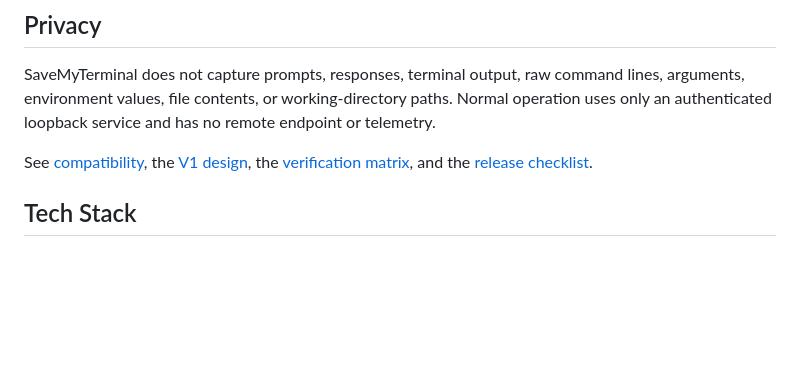
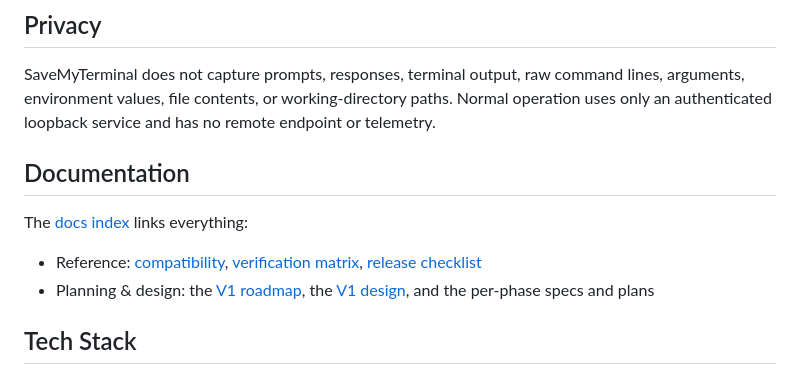
Before and after one commit to SUDARSHANCHAUDHARI/SaveMyTerminal, a Markdown page: README.md, the part around the change. Drawn GitHub-style; blank space fills up the shorter version.

```diff
--- a/README.md
+++ b/README.md
@@ -186,9 +186,12 @@ SaveMyTerminal does not capture prompts, responses, terminal output, raw command
 arguments, environment values, file contents, or working-directory paths. Normal operation
 uses only an authenticated loopback service and has no remote endpoint or telemetry.
 
-See [compatibility](docs/compatibility.md), the [V1 design](docs/superpowers/specs/2026-06-13-savemyterminal-design.md),
-the [verification matrix](docs/verification-matrix.md), and the
-[release checklist](docs/release-checklist.md).
+## Documentation
+
+The [docs index](docs/README.md) links everything:
+
+- Reference: [compatibility](docs/compatibility.md), [verification matrix](docs/verification-matrix.md), [release checklist](docs/release-checklist.md)
+- Planning & design: the [V1 roadmap](docs/superpowers/plans/2026-06-13-savemyterminal-v1-roadmap.md), the [V1 design](docs/superpowers/specs/2026-06-13-savemyterminal-design.md), and the per-phase specs and plans
 
 ## Tech Stack
 
```
Also changed, not shown: docs/README.md (added, +38 -0 lines).
